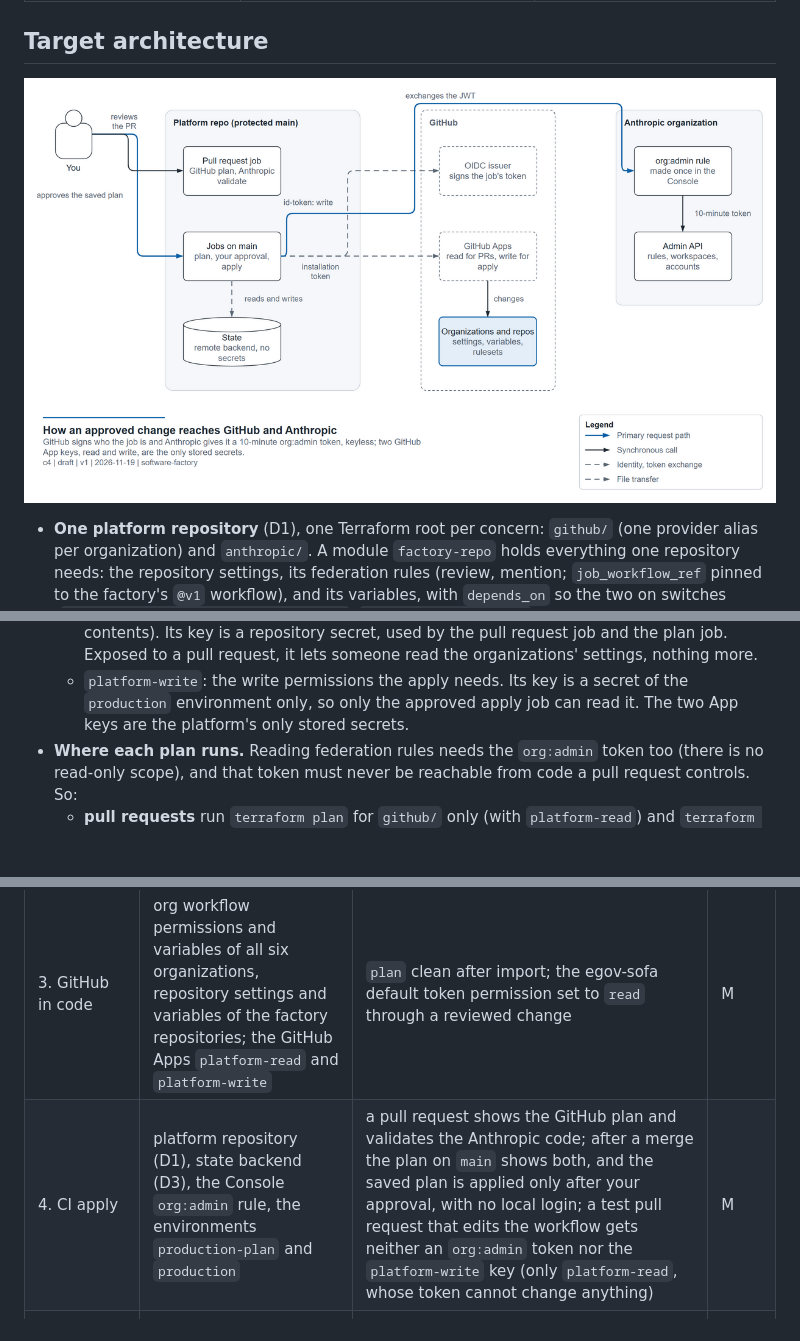
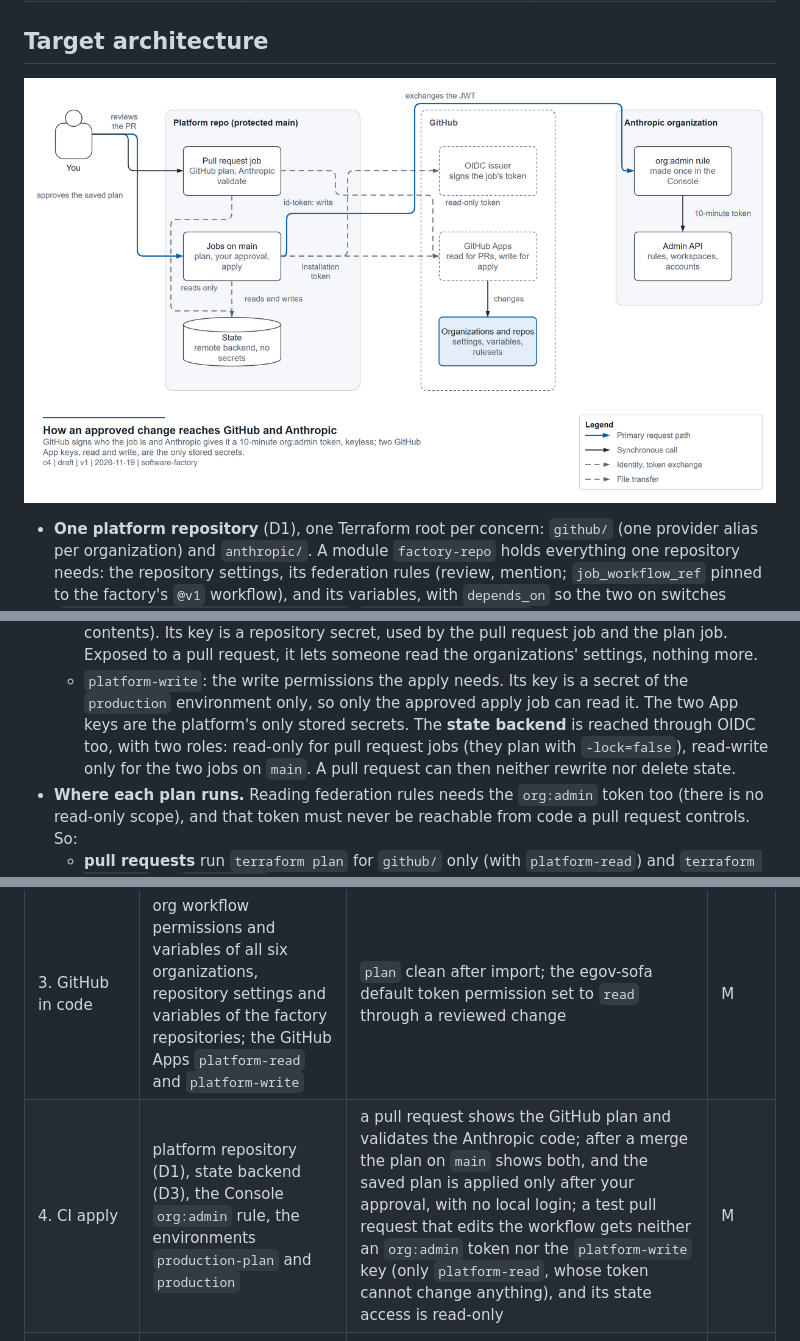
Before and after one commit to egov-sofa/software-factory, a Markdown page: docs/plans/2026-11-19-terraform-platform.md, 3 parts joined by grey strips. GitHub-like rendering; pictures changed too: docs/diagrams/terraform-platform.png; blank space fills up the shorter version.

Commit message:
docs: pull request jobs read state but cannot write it
Found by the Claude review on #27: pull request jobs plan against the
remote state, and a pull request's Terraform code could rewrite or
delete it. The state backend is now reached through two OIDC roles:
read-only for pull request jobs (planning with -lock=false), read-write
only for the jobs on main. Phase 4's acceptance and R3 check it, and
the diagram shows the read-only token and the read-only state access.

Co-Authored-By: Claude Opus 5.5 <noreply@anthropic.com>

```diff
--- a/docs/plans/2026-11-19-terraform-platform.md
+++ b/docs/plans/2026-11-19-terraform-platform.md
@@ -122,6 +122,9 @@ That evidence settles D2.
   - `platform-write`: the write permissions the apply needs. Its key is a secret of the `production` environment
     only, so only the approved apply job can read it.
   The two App keys are the platform's only stored secrets.
+  The **state backend** is reached through OIDC too, with two roles: read-only for pull request jobs (they plan
+  with `-lock=false`), read-write only for the two jobs on `main`. A pull request can then neither rewrite nor
+  delete state.
 - **Where each plan runs.** Reading federation rules needs the `org:admin` token too (there is no read-only scope),
   and that token must never be reachable from code a pull request controls. So:
   - **pull requests** run `terraform plan` for `github/` only (with `platform-read`) and `terraform validate` for
@@ -150,7 +153,7 @@ Each phase is useful on its own and can stop there.
 | 1. Spike | this document's spike | GitHub: done. Anthropic: both providers import with `0 to change`; D2 decided | S, half done |
 | 2. Anthropic in code | the chosen provider manages the rules, service account (and workspaces, if the provider allows it keyless) of the three repositories, applied locally with your `ant` login | `plan` clean after import; one new rule created by Terraform works on a real pull request; `claude_federation.py` documented as the fallback | S |
 | 3. GitHub in code | org workflow permissions and variables of all six organizations, repository settings and variables of the factory repositories; the GitHub Apps `platform-read` and `platform-write` | `plan` clean after import; the egov-sofa default token permission set to `read` through a reviewed change | M |
-| 4. CI apply | platform repository (D1), state backend (D3), the Console `org:admin` rule, the environments `production-plan` and `production` | a pull request shows the GitHub plan and validates the Anthropic code; after a merge the plan on `main` shows both, and the saved plan is applied only after your approval, with no local login; a test pull request that edits the workflow gets neither an `org:admin` token nor the `platform-write` key (only `platform-read`, whose token cannot change anything) | M |
+| 4. CI apply | platform repository (D1), state backend (D3), the Console `org:admin` rule, the environments `production-plan` and `production` | a pull request shows the GitHub plan and validates the Anthropic code; after a merge the plan on `main` shows both, and the saved plan is applied only after your approval, with no local login; a test pull request that edits the workflow gets neither an `org:admin` token nor the `platform-write` key (only `platform-read`, whose token cannot change anything), and its state access is read-only | M |
 | 5. `/factory-new` through the platform | the skill opens the platform pull request instead of running commands | a new repository from `/factory-new` gets its review working with no command and no login | S |
 
 ## Risks / out of scope
```
Also changed, not shown: other parts of docs/plans/2026-11-19-terraform-platform.md (+1 -1 lines), 2 other files.
